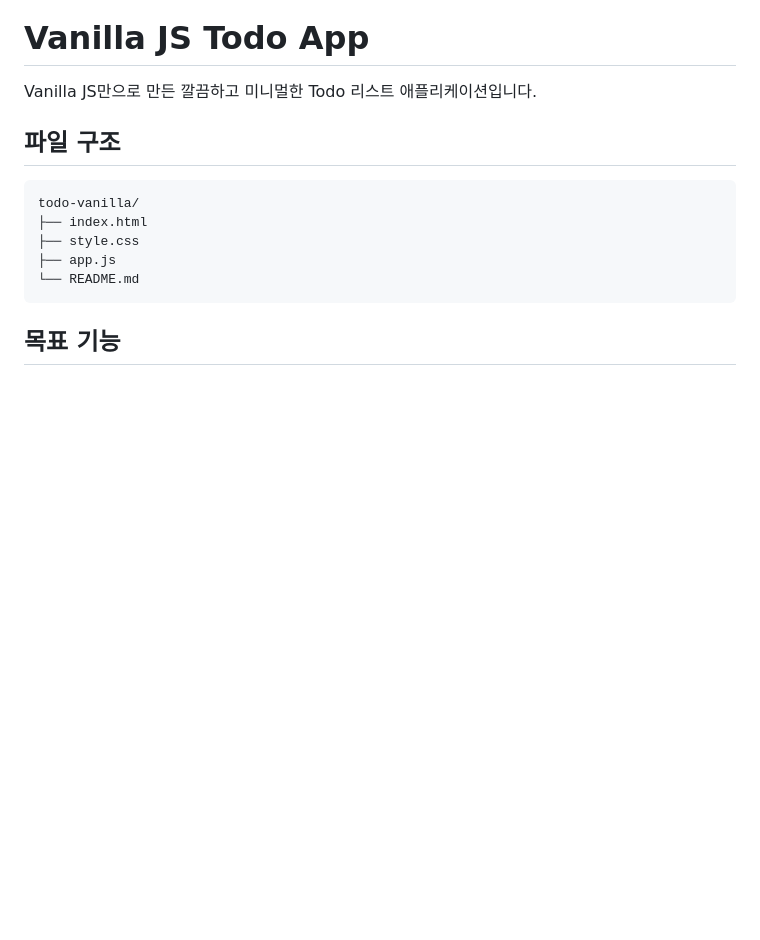
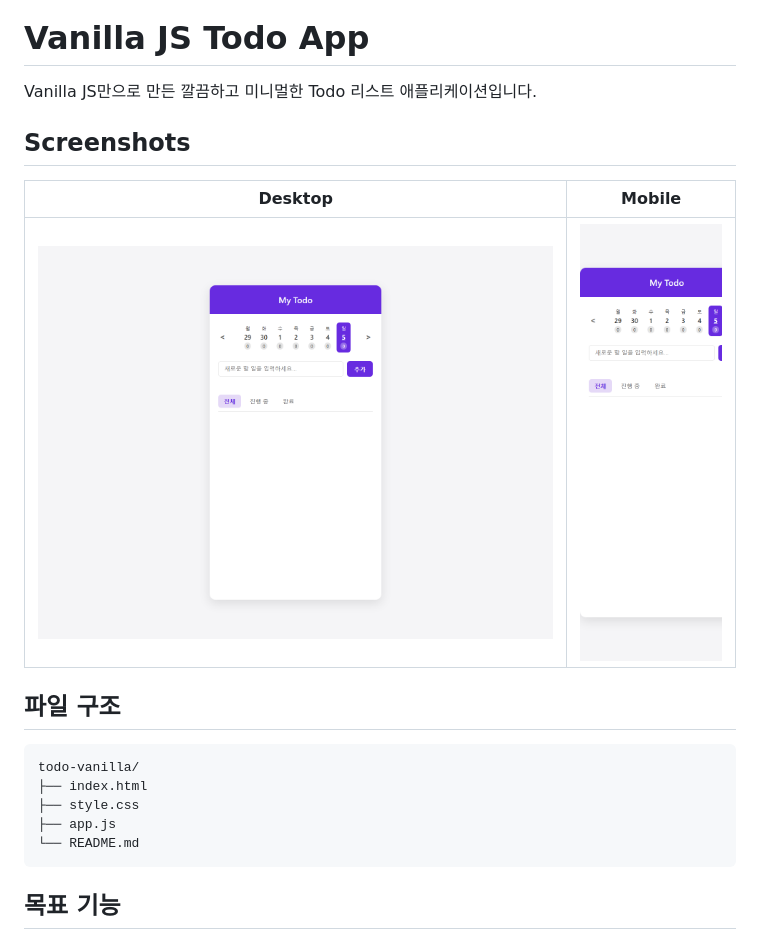
Before and after one commit to TaeHuiKKIM/kakao-assignment-1, a Markdown page: README.md, the part around the change. Rendered like a GitHub page; pictures changed too: docs/screenshots/home-desktop.png (added), docs/screenshots/home-mobile.png (added); blank space fills up the shorter version.

Commit message:
docs: refresh README

````diff
--- a/README.md
+++ b/README.md
@@ -1,6 +1,12 @@
 # Vanilla JS Todo App
 
 Vanilla JS만으로 만든 깔끔하고 미니멀한 Todo 리스트 애플리케이션입니다.
+
+## Screenshots
+
+| Desktop | Mobile |
+| --- | --- |
+| ![desktop](docs/screenshots/home-desktop.png) | ![mobile](docs/screenshots/home-mobile.png) |
 
 ## 파일 구조
 ```markdown
````
